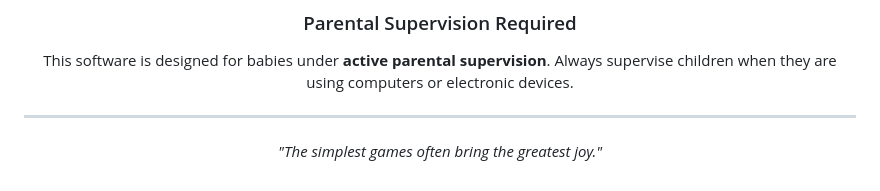
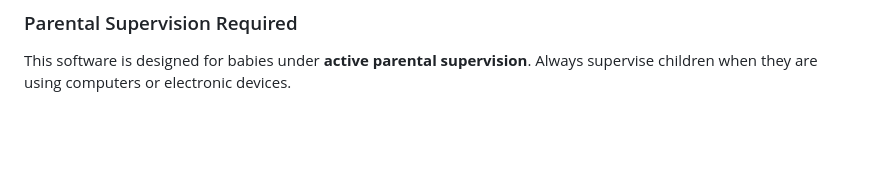
Before and after one commit to slpstream/babygame, a Markdown page: README.md, the part around one of its changes. Drawn GitHub-style; blank space fills up the shorter version.

Commit message:
Clean up README and enhance documentation
Removed unnecessary HTML div tags and improved documentation.

```diff
--- a/README.md
+++ b/README.md
@@ -209,13 +206,3 @@ Contributions are welcome. Please read [CONTRIBUTING.md](CONTRIBUTING.md) for de
 ### Parental Supervision Required
 
 This software is designed for babies under **active parental supervision**. Always supervise children when they are using computers or electronic devices.
-
-</div>
-
----
-
-<div align="center">
-
-*"The simplest games often bring the greatest joy."*
-
-</div>
```
Also changed, not shown: other parts of README.md (+0 -3 lines).
